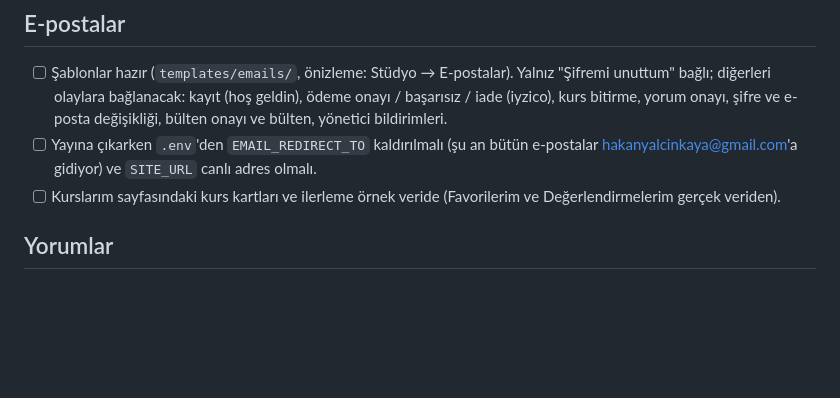
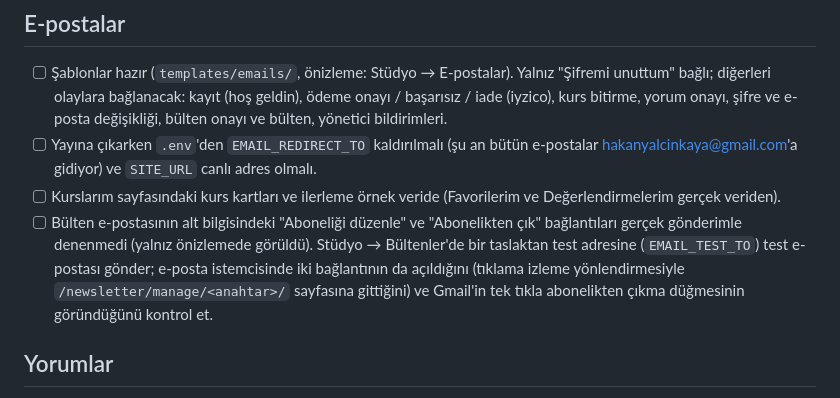
Before and after one commit to hakanyalcinkaya/hakanyalcinkaya_com, a Markdown page: TODO.md, the part around the change. GitHub-like rendering; blank space fills up the shorter version.

Commit message:
TODO: test newsletter footer links with a real send

```diff
--- a/TODO.md
+++ b/TODO.md
@@ -35,6 +35,7 @@ Sonraya bırakılan işler. Tamamlananı listeden çıkar.
 - [ ] Şablonlar hazır (`templates/emails/`, önizleme: Stüdyo → E-postalar). Yalnız "Şifremi unuttum" bağlı; diğerleri olaylara bağlanacak: kayıt (hoş geldin), ödeme onayı / başarısız / iade (iyzico), kurs bitirme, yorum onayı, şifre ve e-posta değişikliği, bülten onayı ve bülten, yönetici bildirimleri.
 - [ ] Yayına çıkarken `.env`'den `EMAIL_REDIRECT_TO` kaldırılmalı (şu an bütün e-postalar hakanyalcinkaya@gmail.com'a gidiyor) ve `SITE_URL` canlı adres olmalı.
 - [ ] Kurslarım sayfasındaki kurs kartları ve ilerleme örnek veride (Favorilerim ve Değerlendirmelerim gerçek veriden).
+- [ ] Bülten e-postasının alt bilgisindeki "Aboneliği düzenle" ve "Abonelikten çık" bağlantıları gerçek gönderimle denenmedi (yalnız önizlemede görüldü). Stüdyo → Bültenler'de bir taslaktan test adresine (`EMAIL_TEST_TO`) test e-postası gönder; e-posta istemcisinde iki bağlantının da açıldığını (tıklama izleme yönlendirmesiyle `/newsletter/manage/<anahtar>/` sayfasına gittiğini) ve Gmail'in tek tıkla abonelikten çıkma düğmesinin göründüğünü kontrol et.
 
 ## Yorumlar
 - [ ] Onay bekleyen yorum gelince yöneticiye bildirim (e-posta servisi bağlanınca).
```
